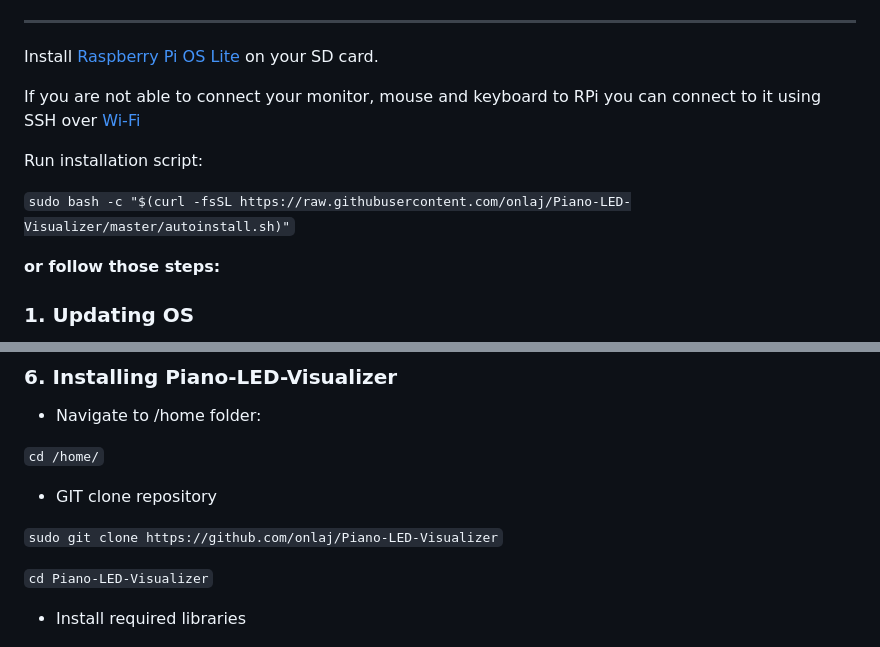
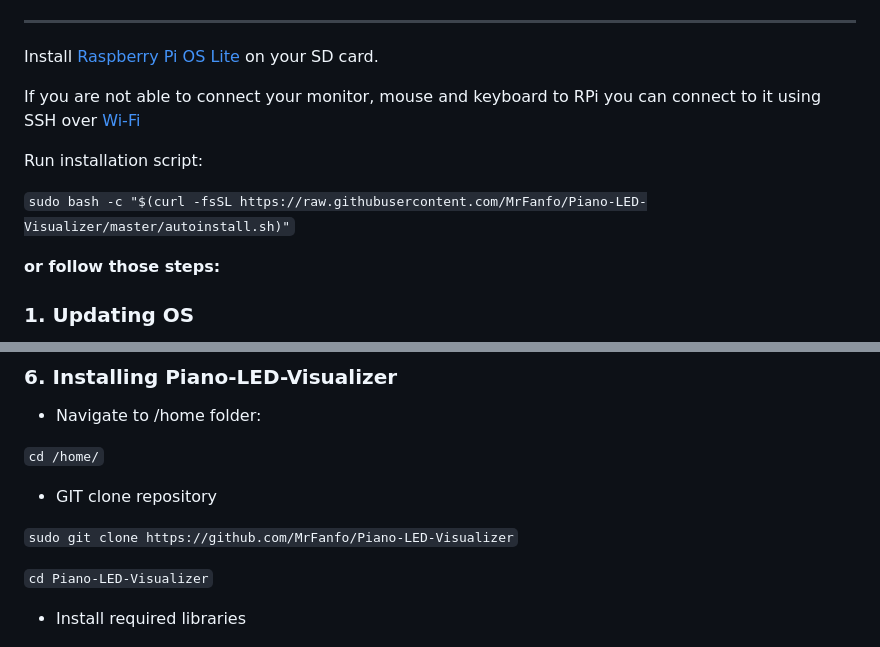
Before and after one commit to onlaj/Piano-LED-Visualizer, a Markdown page: Docs/manual_installation.md, 2 parts joined by grey strips. GitHub-like rendering.

Commit message:
Update installation instructions for repository links

```diff
--- a/Docs/manual_installation.md
+++ b/Docs/manual_installation.md
@@ -25,7 +25,7 @@ If you are not able to connect your monitor, mouse and keyboard to RPi you can c
 
 Run installation script:
 
-`sudo bash -c "$(curl -fsSL https://raw.githubusercontent.com/onlaj/Piano-LED-Visualizer/master/autoinstall.sh)"`
+`sudo bash -c "$(curl -fsSL https://raw.githubusercontent.com/MrFanfo/Piano-LED-Visualizer/master/autoinstall.sh)"`
 
 **or follow those steps:**
 
@@ -99,7 +99,7 @@ We are going to use  [RTP MIDI User Space Driver Daemon for Linux](https://githu
 
 - GIT clone repository
 
-`sudo git clone https://github.com/onlaj/Piano-LED-Visualizer`
+`sudo git clone https://github.com/MrFanfo/Piano-LED-Visualizer`
 
 `cd Piano-LED-Visualizer`
 - Install required libraries
```
Also changed, not shown: other parts of Docs/manual_installation.md (+1 -1 lines).
